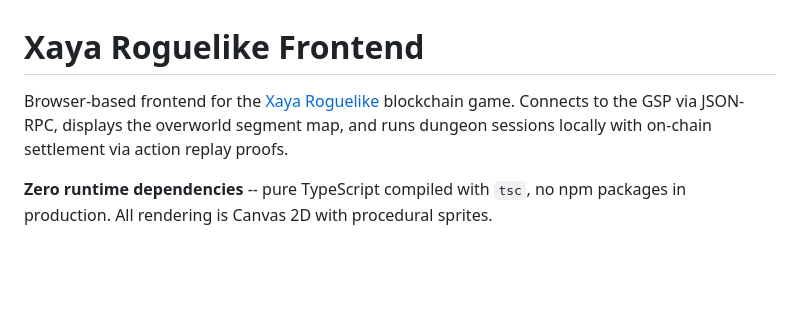
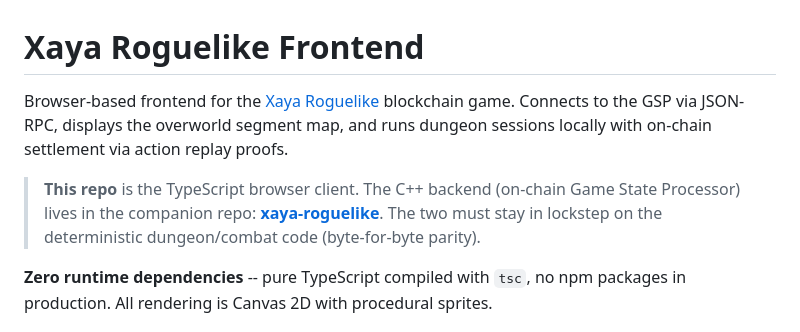
Before and after one commit to EdwardAThomson/xaya-roguelike-frontend, a Markdown page: README.md, the part around the change. GitHub-like rendering; blank space fills up the shorter version.

Commit message:
docs: cross-link the backend companion repo (fix broken local path) near the top
Co-Authored-By: Claude Opus 4.8 <noreply@anthropic.com>

```diff
--- a/README.md
+++ b/README.md
@@ -1,6 +1,8 @@
 # Xaya Roguelike Frontend
 
-Browser-based frontend for the [Xaya Roguelike](../xayaroguelike/) blockchain game. Connects to the GSP via JSON-RPC, displays the overworld segment map, and runs dungeon sessions locally with on-chain settlement via action replay proofs.
+Browser-based frontend for the [Xaya Roguelike](https://github.com/EdwardAThomson/xaya-roguelike) blockchain game. Connects to the GSP via JSON-RPC, displays the overworld segment map, and runs dungeon sessions locally with on-chain settlement via action replay proofs.
+
+> **This repo** is the TypeScript browser client. The C++ backend (on-chain Game State Processor) lives in the companion repo: **[xaya-roguelike](https://github.com/EdwardAThomson/xaya-roguelike)**. The two must stay in lockstep on the deterministic dungeon/combat code (byte-for-byte parity).
 
 **Zero runtime dependencies** -- pure TypeScript compiled with `tsc`, no npm packages in production. All rendering is Canvas 2D with procedural sprites.
 
```
